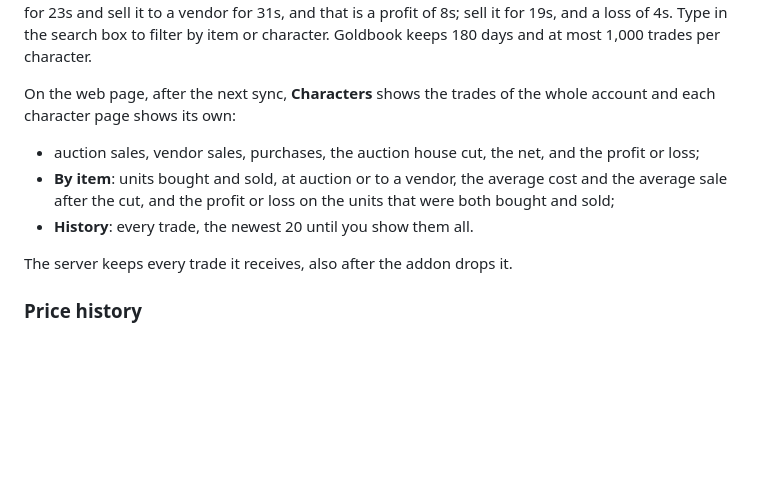
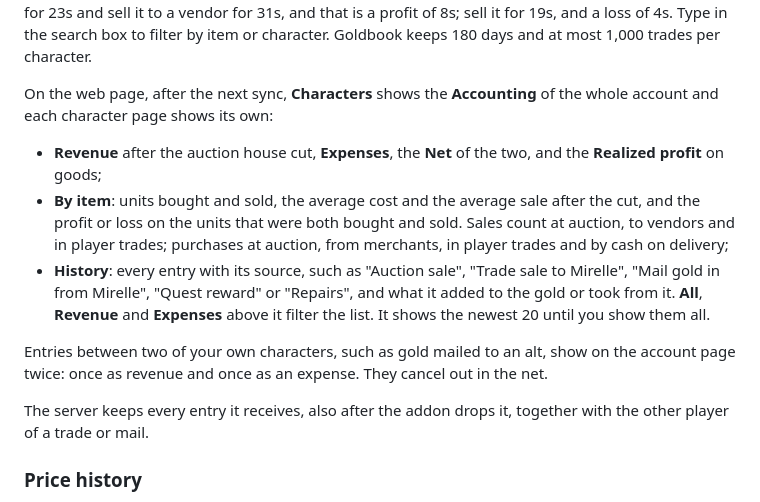
Before and after one commit to jkc-be/goldbook, a Markdown page: README.md, the part around the change. Drawn GitHub-style; blank space fills up the shorter version.

Commit message:
Describe the Accounting section and its server changes
Co-Authored-By: Claude Opus 5.5 <noreply@anthropic.com>

```diff
--- a/README.md
+++ b/README.md
@@ -489,17 +489,27 @@ Buy a Jagged Star of the Eagle for 23s and sell it to a vendor for 31s, and
 that is a profit of 8s; sell it for 19s, and a loss of 4s. Type in the search box to filter by item or character.
 Goldbook keeps 180 days and at most 1,000 trades per character.
 
-On the web page, after the next sync, **Characters** shows the trades of the
-whole account and each character page shows its own:
+On the web page, after the next sync, **Characters** shows the **Accounting**
+of the whole account and each character page shows its own:
 
-- auction sales, vendor sales, purchases, the auction house cut, the net,
-  and the profit or loss;
-- **By item**: units bought and sold, at auction or to a vendor, the average
-  cost and the average sale after the cut, and the profit or loss on the units
-  that were both bought and sold;
-- **History**: every trade, the newest 20 until you show them all.
+- **Revenue** after the auction house cut, **Expenses**, the **Net** of the
+  two, and the **Realized profit** on goods;
+- **By item**: units bought and sold, the average cost and the average sale
+  after the cut, and the profit or loss on the units that were both bought and
+  sold. Sales count at auction, to vendors and in player trades; purchases at
+  auction, from merchants, in player trades and by cash on delivery;
+- **History**: every entry with its source, such as "Auction sale", "Trade
+  sale to Mirelle", "Mail gold in from Mirelle", "Quest reward" or "Repairs",
+  and what it added to the gold or took from it. **All**, **Revenue** and
+  **Expenses** above it filter the list. It shows the newest 20 until you show
+  them all.
 
-The server keeps every trade it receives, also after the addon drops it.
+Entries between two of your own characters, such as gold mailed to an alt,
+show on the account page twice: once as revenue and once as an expense. They
+cancel out in the net.
+
+The server keeps every entry it receives, also after the addon drops it,
+together with the other player of a trade or mail.
 
 ### Price history
 
```
Also changed, not shown: CHANGELOG.md (+19 -0 lines).
